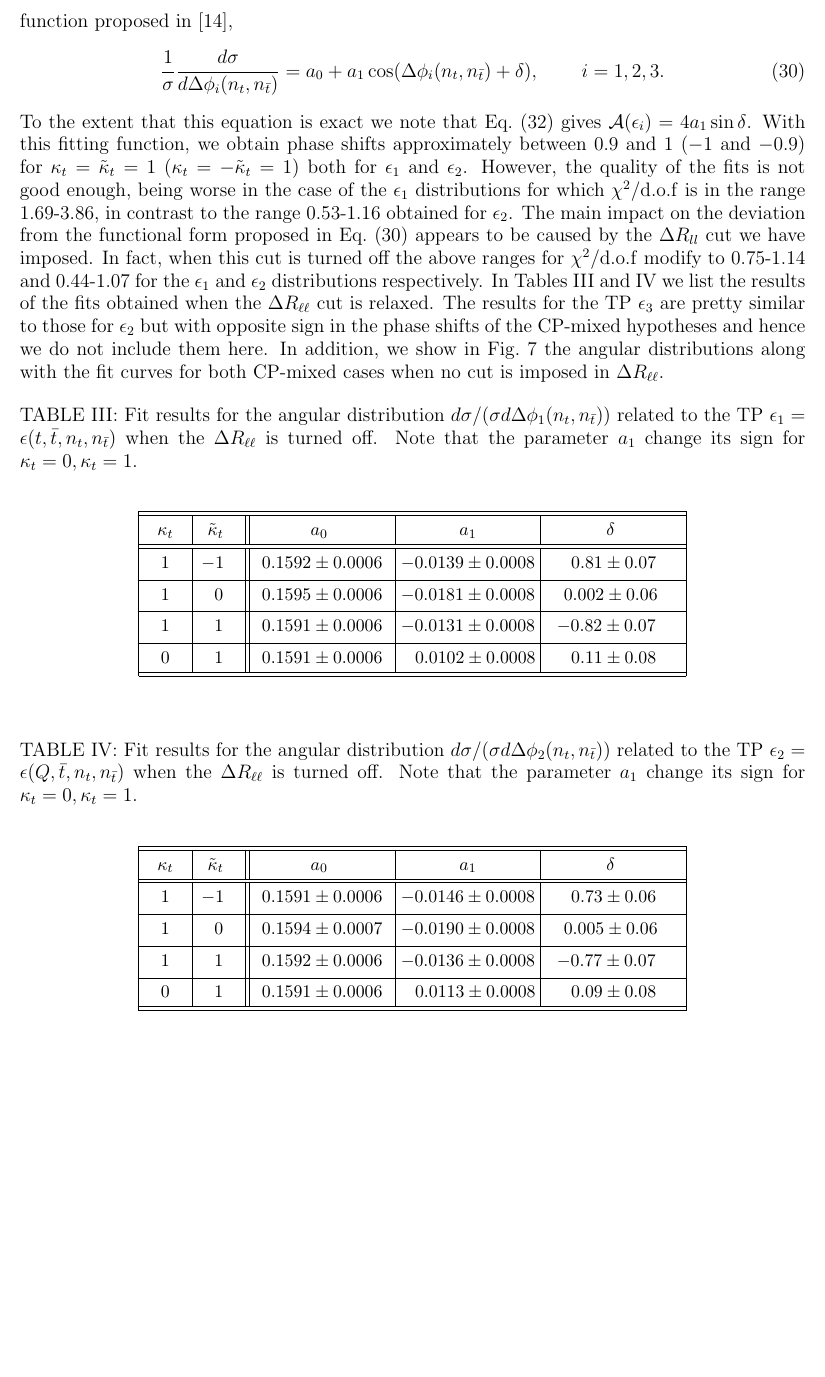
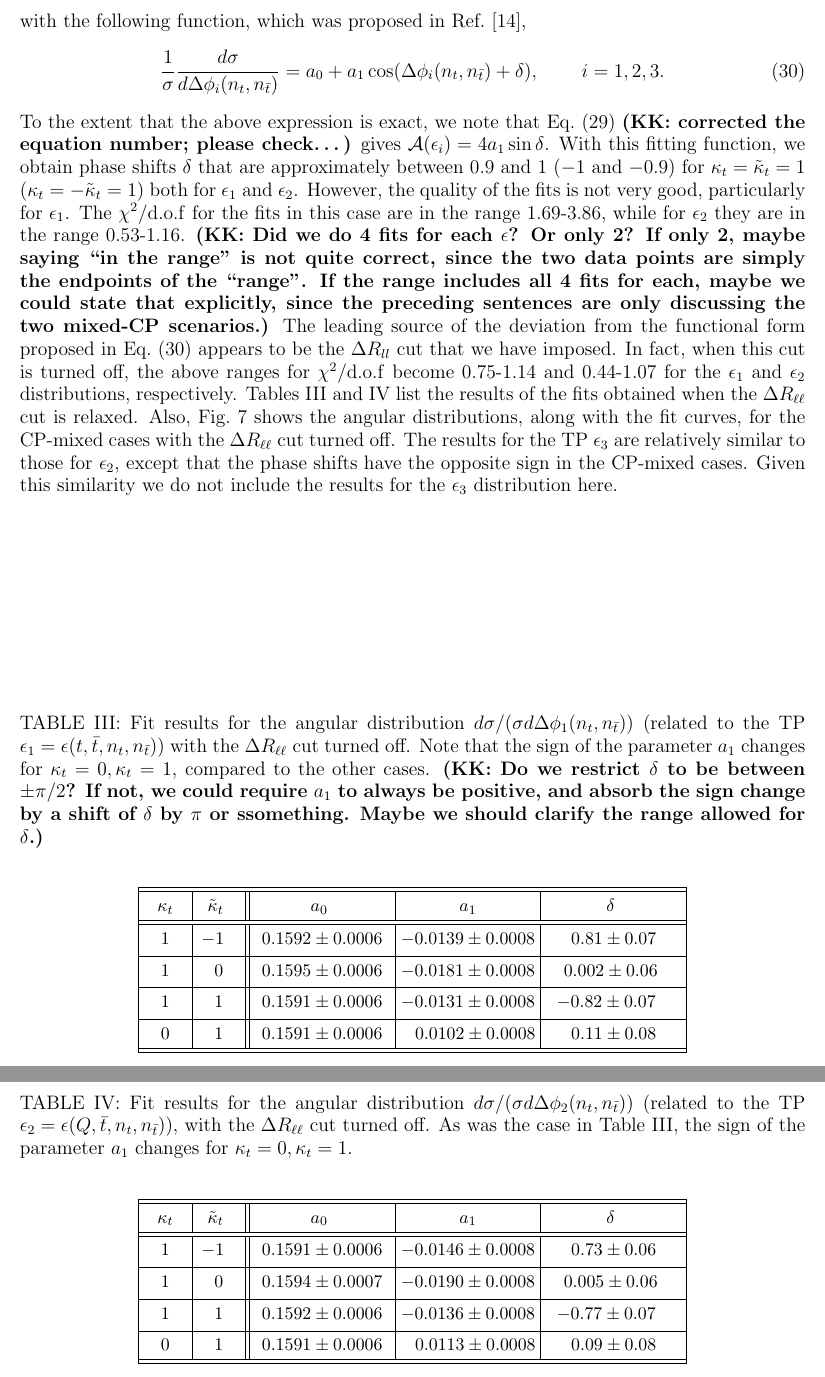
Before and after one commit to knkiers/ttH, a LaTeX paper (Paper_ttbarH_Draft.tex): part of page 16 of 28 before the commit and two parts of pages 16 and 17 of 28 after it, the two joined at a grey line, cut at the place of the change, the shorter picture padded with empty space. The pictures show the PDF file Paper_ttbarH_Draft.pdf that the author committed with the source.

Commit message:
KK edits to Sec. IIIB

```diff
--- a/Paper_ttbarH_Draft.tex
+++ b/Paper_ttbarH_Draft.tex
@@ -1152,7 +1152,7 @@ one to distinguish
 the sign of the pseudoscalar coupling. The observed dependence
 on the sign of $\kpt$ in these cases
 is consistent with the fact that the numerator of $\mathcal{A}(\epsilon)$
-is linear in $\kpt$ [see Eq.~(\ref{eq26})]
+is linear in $\kpt$ [see Eq.~(\ref{eq23})]
 and that the quantity $N(\epsilon < 0)/N_T$ is related
 to the angular distribution according to Eq.~(\ref{eq26}). The angular
 distributions for the SM case ($\kp =1$ and $\kpt=0$) and
@@ -1165,43 +1165,60 @@ for the latter case exhibit a peak at this location.
 Thus, these two scenarios can be distinguished from each other
 via these angular distributions.  This is to be contrasted
 with the situation for the asymmetries $\mathcal{A}(\epsilon)$, which vanish
-in both cases.  In order to quantify the mentioned shifts, we have fitted
-the simulated distributions with the following function proposed in
-\cite{Ellis},
+in both cases.
+
+In order to quantify the shifts discussed above, we have fitted
+the simulated distributions with the following function, which was proposed in
+Ref.~\cite{Ellis},
 %
 \beq
 \label{eq27}
 \frac{1}{\sigma}\frac{d\sigma}{d\Delta\phi_i(n_t,n_{\tbar})}=a_0 + a_1\cos(\Delta\phi_i(n_t,n_{\tbar})+\delta),\qquad\, i=1,2,3.
 \eeq
 %
-To the extent that this equation is exact we note that
-Eq.~(\ref{eq29}) gives $\mathcal{A}(\epsilon_i)=4a_1 \sin\delta$. With
-this fitting function, we obtain phase shifts approximately between
+To the extent that the above expression is exact, we note that
+Eq.~(\ref{eq26}) {\bf (KK: corrected the equation number; please check\ldots )}
+gives $\mathcal{A}(\epsilon_i)=4a_1 \sin\delta$. With
+this fitting function, we obtain phase shifts $\delta$ that
+are approximately between
 $0.9$ and $1$ ($-1$ and $-0.9$) for $\kp=\kpt=1$ ($\kp=-\kpt=1$) both
 for $\epsilon_1$ and $\epsilon_2$. However, the quality of the fits is
-not good enough, being worse in the case of the $\epsilon_1$
-distributions for which $\chi^2/\mathrm{d.o.f}$ is in the range
-$1.69$-$3.86$, in contrast to the range $0.53$-$1.16$ obtained for
-$\epsilon_2$. The main impact on the deviation from the functional
-form proposed in Eq.~(\ref{eq27}) appears to be caused by the $\Delta
-R_{ll}$ cut we have imposed. In fact, when this cut is turned off the
-above ranges for $\chi^2/\mathrm{d.o.f}$ modify to $0.75$-$1.14$ and
-$0.44$-$1.07$ for the $\epsilon_1$ and $\epsilon_2$ distributions
-respectively. In Tables \ref{table3} and \ref{table4} we list the
+not very good, particularly for $\epsilon_1$.  The
+$\chi^2/\mathrm{d.o.f}$ for the fits in this case are in the range
+$1.69$-$3.86$, while for $\epsilon_2$ they are in the range $0.53$-$1.16$.
+{\bf (KK: Did we do 4 fits for each $\epsilon$?  Or only 2?  If only 2, maybe
+  saying ``in the range'' is not quite correct, since the two
+  data points are simply the endpoints of the ``range''.  If
+  the range includes all 4 fits for each, maybe we could state that
+  explicitly, since the preceding sentences are only discussing the two
+  mixed-CP scenarios.)}
+The leading source of the deviation from the functional
+form proposed in Eq.~(\ref{eq27}) appears to be the $\Delta
+R_{ll}$ cut that we have imposed. In fact, when this cut is turned off, the
+above ranges for $\chi^2/\mathrm{d.o.f}$ become $0.75$-$1.14$ and
+$0.44$-$1.07$ for the $\epsilon_1$ and $\epsilon_2$ distributions,
+respectively. Tables \ref{table3} and \ref{table4} list the
 results of the fits obtained when the $\Delta R_{\ell\ell}$ cut is
-relaxed. The results for the TP $\epsilon_3$ are pretty similar to
-those for $\epsilon_2$ but with opposite sign in the phase shifts of
-the $\mathrm{CP}$-mixed hypotheses and hence we do not include them
-here. In addition, we show in Fig.~\ref{fig7} the angular
-distributions along with the fit curves for both $\mathrm{CP}$-mixed
-cases when no cut is imposed in $\Delta R_{\ell\ell}$.
+relaxed.  Also,
+Fig.~\ref{fig7} shows the angular
+distributions, along with the fit curves, for the $\mathrm{CP}$-mixed
+cases with the $\Delta R_{\ell\ell}$ cut turned off.
+The results for the TP $\epsilon_3$ are relatively similar to
+those for $\epsilon_2$, except that the phase shifts have the opposite
+sign in the $\mathrm{CP}$-mixed cases.  Given this similarity
+we do not include the results for the $\epsilon_3$ distribution
+here.
 \renewcommand{\arraystretch}{1.2}
 \begin{table}[H]
 \caption{Fit results for the angular distribution $d\sigma/(\sigma
-  d\Delta\phi_1(n_t,n_{\tbar}))$ related to the TP
-  $\epsilon_1=\epsilon(t,\tbar,n_t,n_{\tbar})$ when the $\Delta
-  R_{\ell\ell}$ is turned off. Note that the parameter $a_1$ change
-  its sign for $\kp=0,\kp=1$.}
+  d\Delta\phi_1(n_t,n_{\tbar}))$ (related to the TP
+  $\epsilon_1=\epsilon(t,\tbar,n_t,n_{\tbar})$) with the $\Delta
+  R_{\ell\ell}$ cut turned off. Note that the sign of the parameter $a_1$
+  changes for $\kp=0,\kp=1$, compared to the
+  other cases.  {\bf (KK: Do we restrict $\delta$ to be between
+    $\pm \pi/2$?  If not, we could require $a_1$ to always
+    be positive, and absorb the sign change by a shift of $\delta$ by $\pi$
+    or ssomething.  Maybe we should clarify the range allowed for $\delta$.)} }
 \label{table3}
 \begin{center}
 \begin{tabular}{|C{1cm}|C{1cm}||C{3cm}|C{3cm}|C{3cm}|}
@@ -1226,10 +1243,11 @@ $0$ & $1$ & $0.1591 \pm 0.0006$ & ~~$\,0.0102 \pm 0.0008$ & $0.11 \pm 0.08$ \\
 %%%%%%%%%%%%%%%%%%%%%%%%%%%%%%%%%%%%%%%%%%%%%%%%%%%%%
 \begin{table}[H]
 \caption{Fit results for the angular distribution $d\sigma/(\sigma
-  d\Delta\phi_2(n_t,n_{\tbar}))$ related to the TP
-  $\epsilon_2=\epsilon(Q,\tbar,n_t,n_{\tbar})$ when the $\Delta
-  R_{\ell\ell}$ is turned off. Note that the parameter $a_1$ change
-  its sign for $\kp=0,\kp=1$.}
+  d\Delta\phi_2(n_t,n_{\tbar}))$ (related to the TP
+  $\epsilon_2=\epsilon(Q,\tbar,n_t,n_{\tbar})$), with the $\Delta
+  R_{\ell\ell}$ cut turned off. As was the case in Table~\ref{table3},
+  the sign of the parameter $a_1$ changes for
+  $\kp=0,\kp=1$.}
 \label{table4}
 \begin{center}
 \begin{tabular}{|C{1cm}|C{1cm}||C{3cm}|C{3cm}|C{3cm}|}
@@ -1277,7 +1295,5 @@ give allways smaller values for $\chi^2/\mathrm{d.o.f}$.
 \caption{Angular distributions $d\sigma/(\sigma
   d\Delta\phi_1(n_t,n_{\tbar}))$ (top) and $d\sigma/(\sigma
   d\Delta\phi_2(n_t,n_{\tbar}))$ (bottom) associated with the TPs
-  $\epsilon_1=\TPa$ and $\epsilon_2=\TPb$ respectively for the
+  $\epsilon_1=\TPa$ and $\epsilon_2=\TPb$, respectively, for the
   $\mathrm{CP}$-mixed cases $\kp=\kpt=1$ (left) and $\kp=-\kpt=1$
-  (right) when the $\Delta R_{\ell\ell}$ cut is turned off. Also, the
-  corresponding fit curves are displayed in red.}
```
Also changed, not shown: Paper_ttbarH_Draft.pdf, Paper_ttbarH_Draft.tex (7 more changed lines).
